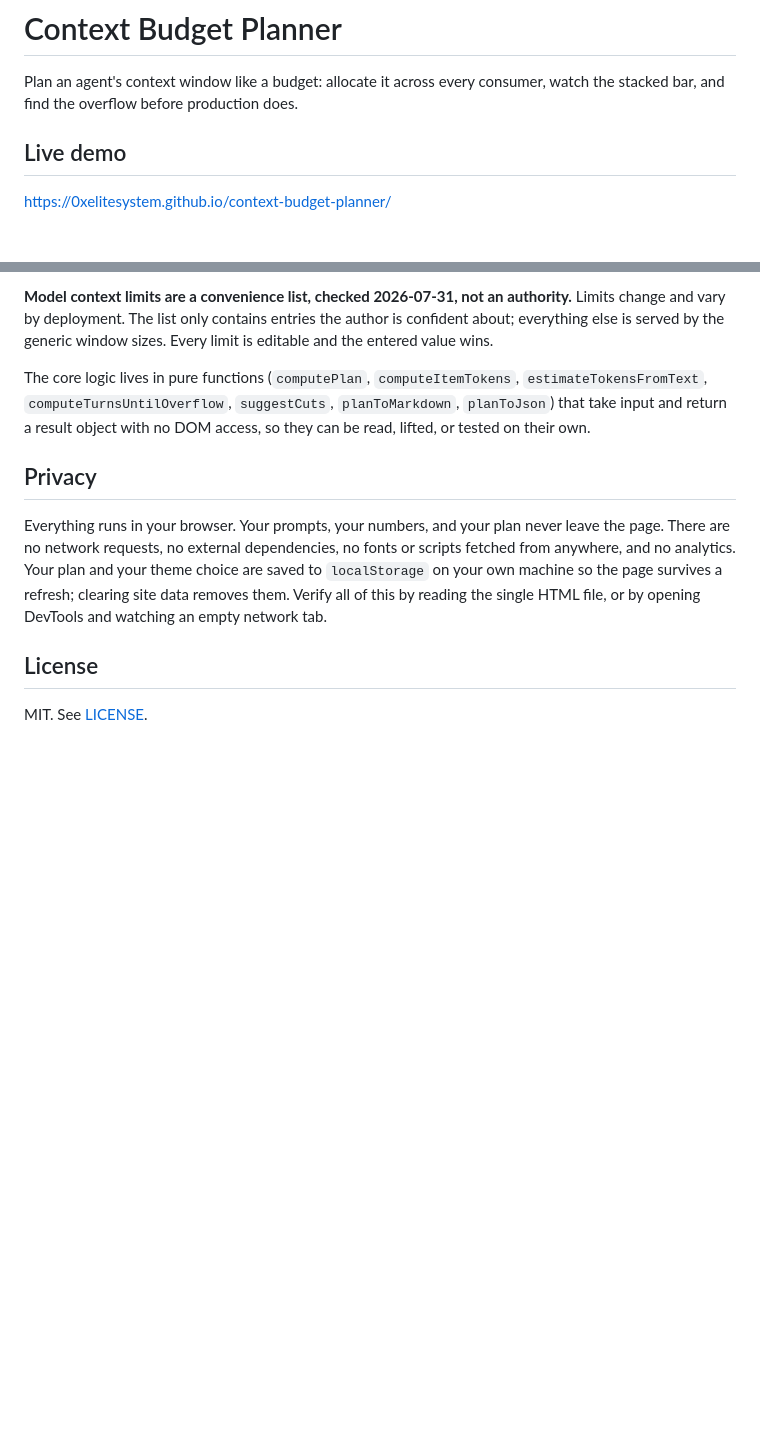
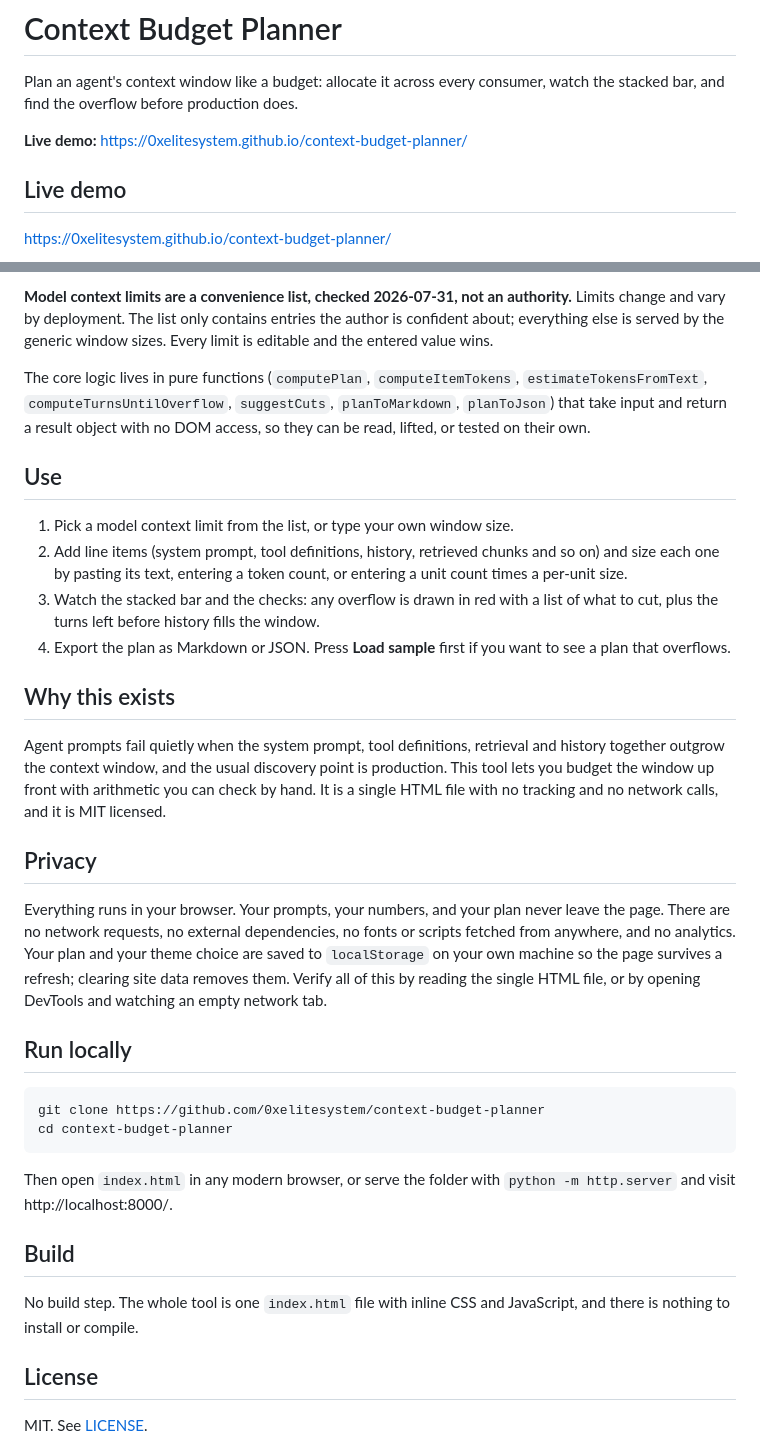
Before and after one commit to 0xelitesystem/context-budget-planner, a Markdown page: README.md, 2 parts joined by grey strips. GitHub-like rendering; blank space fills up the shorter version.

Commit message:
Bring the README up to the current standard

````diff
--- a/README.md
+++ b/README.md
@@ -1,6 +1,8 @@
 # Context Budget Planner
 
 Plan an agent's context window like a budget: allocate it across every consumer, watch the stacked bar, and find the overflow before production does.
+
+**Live demo:** https://0xelitesystem.github.io/context-budget-planner/
 
 ## Live demo
 
@@ -45,9 +47,33 @@ Everything is arithmetic you can check by hand, which is why the arithmetic is p
 
 The core logic lives in pure functions (`computePlan`, `computeItemTokens`, `estimateTokensFromText`, `computeTurnsUntilOverflow`, `suggestCuts`, `planToMarkdown`, `planToJson`) that take input and return a result object with no DOM access, so they can be read, lifted, or tested on their own.
 
+## Use
+
+1. Pick a model context limit from the list, or type your own window size.
+2. Add line items (system prompt, tool definitions, history, retrieved chunks and so on) and size each one by pasting its text, entering a token count, or entering a unit count times a per-unit size.
+3. Watch the stacked bar and the checks: any overflow is drawn in red with a list of what to cut, plus the turns left before history fills the window.
+4. Export the plan as Markdown or JSON. Press **Load sample** first if you want to see a plan that overflows.
+
+## Why this exists
+
+Agent prompts fail quietly when the system prompt, tool definitions, retrieval and history together outgrow the context window, and the usual discovery point is production. This tool lets you budget the window up front with arithmetic you can check by hand. It is a single HTML file with no tracking and no network calls, and it is MIT licensed.
+
 ## Privacy
 
 Everything runs in your browser. Your prompts, your numbers, and your plan never leave the page. There are no network requests, no external dependencies, no fonts or scripts fetched from anywhere, and no analytics. Your plan and your theme choice are saved to `localStorage` on your own machine so the page survives a refresh; clearing site data removes them. Verify all of this by reading the single HTML file, or by opening DevTools and watching an empty network tab.
+
+## Run locally
+
+```
+git clone https://github.com/0xelitesystem/context-budget-planner
+cd context-budget-planner
+```
+
+Then open `index.html` in any modern browser, or serve the folder with `python -m http.server` and visit http://localhost:8000/.
+
+## Build
+
+No build step. The whole tool is one `index.html` file with inline CSS and JavaScript, and there is nothing to install or compile.
 
 ## License
 
````
